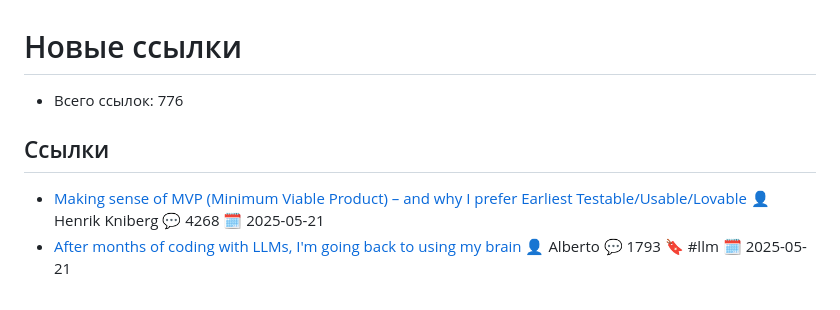
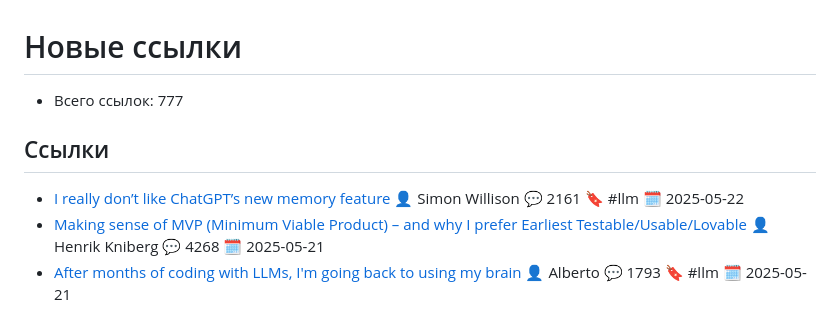
Before and after one commit to hazadus/readwise-links, a Markdown page: links/new.md, the part around the change. Drawn GitHub-style.

```diff
--- a/links/new.md
+++ b/links/new.md
@@ -1,9 +1,10 @@
 # Новые ссылки
 
-- Всего ссылок: 776
+- Всего ссылок: 777
 
 ## Ссылки
 
+- [I really don’t like ChatGPT’s new memory feature](https://simonwillison.net/2025/May/21/chatgpt-new-memory/#atom-everything) 👤 Simon Willison 💬 2161 🔖 #llm 🗓️ 2025-05-22
 - [Making sense of MVP (Minimum Viable Product) – and why I prefer Earliest Testable/Usable/Lovable](https://blog.crisp.se/2016/01/25/henrikkniberg/making-sense-of-mvp) 👤 Henrik Kniberg 💬 4268 🗓️ 2025-05-21
 - [After months of coding with LLMs, I'm going back to using my brain](https://albertofortin.com/writing/coding-with-ai) 👤 Alberto 💬 1793 🔖 #llm 🗓️ 2025-05-21
 - [First Steps With LangChain](https://realpython.com/courses/first-steps-langchain/) 👤 Real Python 💬 129 🔖 #llm, #python, #langchain 🗓️ 2025-05-21
```
Also changed, not shown: links/tags/llm.md (+3 -1 lines).
